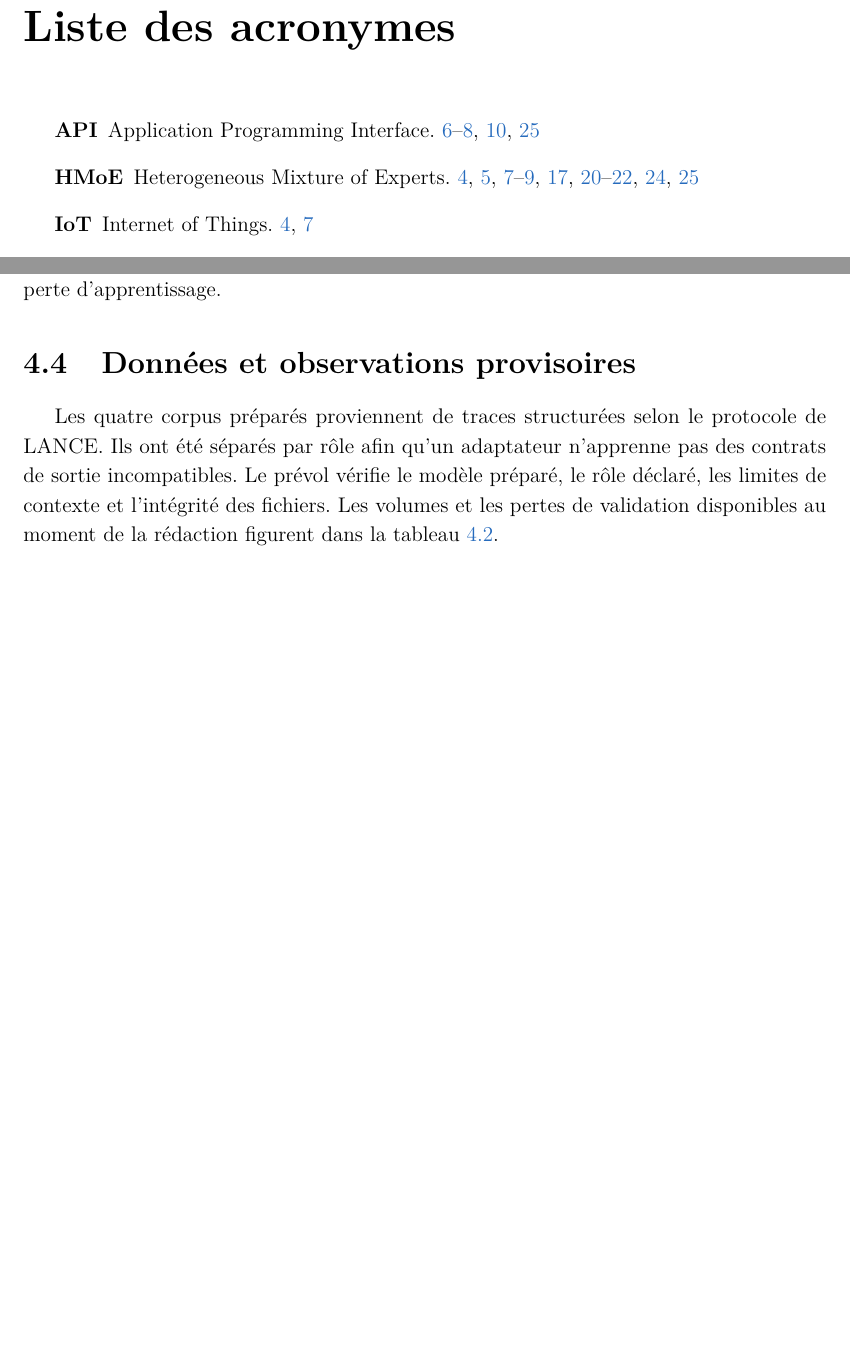
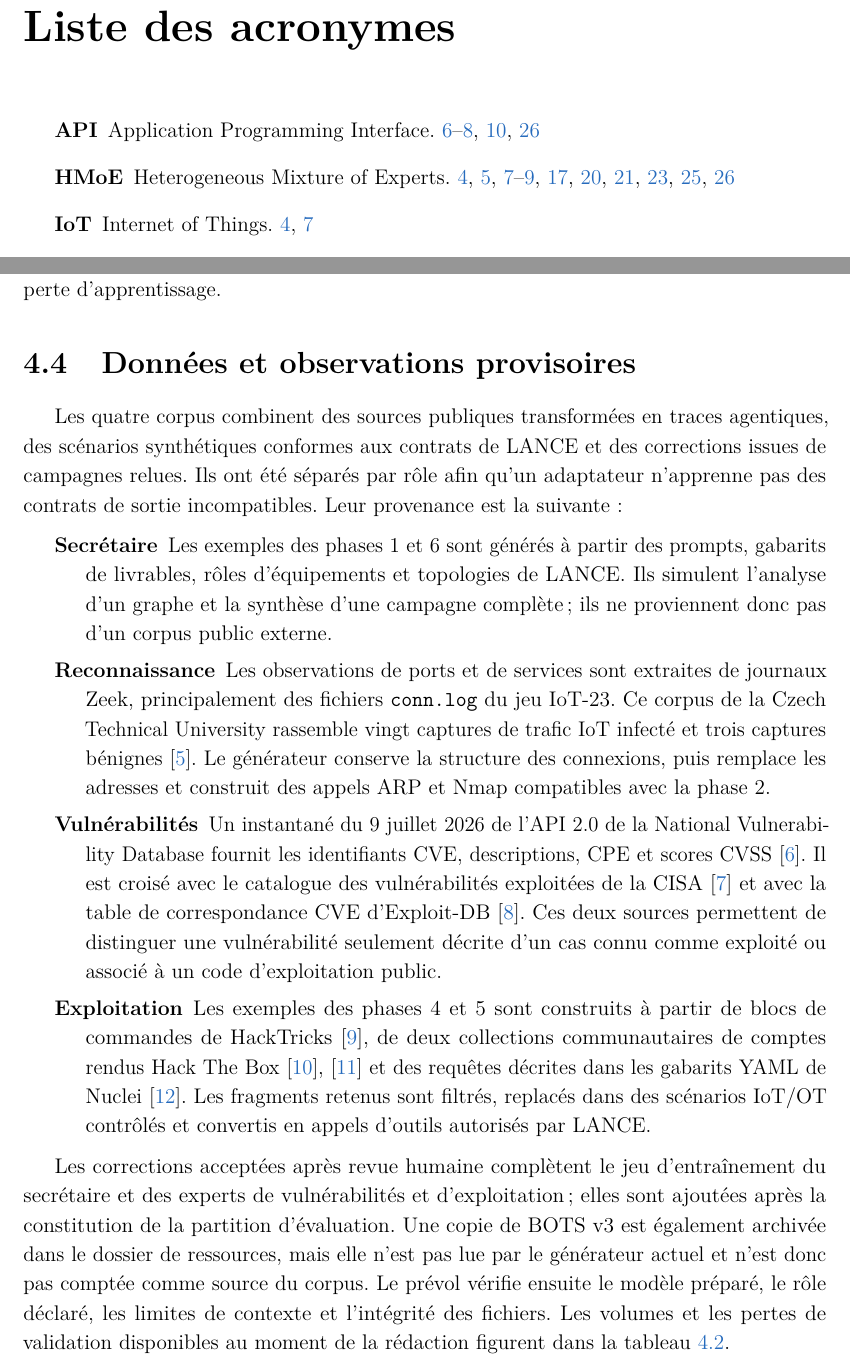
Before and after one commit to Tanguyvans/LANCE, a LaTeX document (metric/squelette-latex/main-avant-tnreport.tex, which reads metric/squelette-latex/parts/partie3.tex): two parts of pages 4 and 26 of 31 before the commit and two parts of pages 4 and 26 of 33 after it, joined at a grey line, cut so that both start at the same text, the shorter picture padded with empty space. Compiled offline with pdfLaTeX.

Commit message:
docs: document fine-tuning dataset sources

```diff
--- a/metric/squelette-latex/parts/partie3.tex
+++ b/metric/squelette-latex/parts/partie3.tex
@@ -141,11 +141,50 @@ visibles dans la seule perte d'apprentissage.
 \section{Données et observations provisoires}
 \label{sec:hmoe-donnees}
 
-Les quatre corpus préparés proviennent de traces structurées selon le protocole
-de LANCE. Ils ont été séparés par rôle afin qu'un adaptateur n'apprenne pas des
-contrats de sortie incompatibles. Le prévol vérifie le modèle préparé, le rôle
-déclaré, les limites de contexte et l'intégrité des fichiers. Les volumes et les
-pertes de validation disponibles au moment de la rédaction figurent dans la
+Les quatre corpus combinent des sources publiques transformées en traces
+agentiques, des scénarios synthétiques conformes aux contrats de LANCE et des
+corrections issues de campagnes relues. Ils ont été séparés par rôle afin qu'un
+adaptateur n'apprenne pas des contrats de sortie incompatibles. Leur provenance
+est la suivante :
+
+\begin{description}
+  \item[Secrétaire] Les exemples des phases~1 et~6 sont générés à partir des
+    prompts, gabarits de livrables, rôles d'équipements et topologies de LANCE.
+    Ils simulent l'analyse d'un graphe et la synthèse d'une campagne complète ;
+    ils ne proviennent donc pas d'un corpus public externe.
+
+  \item[Reconnaissance] Les observations de ports et de services sont extraites
+    de journaux Zeek, principalement des fichiers \texttt{conn.log} du jeu
+    IoT-23. Ce corpus de la Czech Technical University rassemble vingt captures
+    de trafic IoT infecté et trois captures bénignes \cite{garcia2020iot23}. Le
+    générateur conserve la structure des connexions, puis remplace les adresses
+    et construit des appels ARP et Nmap compatibles avec la phase~2.
+
+  \item[Vulnérabilités] Un instantané du 9 juillet 2026 de l'API~2.0 de la
+    National Vulnerability Database fournit les identifiants CVE, descriptions,
+    CPE et scores CVSS \cite{nistnvdapi}. Il est croisé avec le catalogue des
+    vulnérabilités exploitées de la CISA \cite{cisakev} et avec la table de
+    correspondance CVE d'Exploit-DB \cite{offsecexploitdb}. Ces deux sources
+    permettent de distinguer une vulnérabilité seulement décrite d'un cas connu
+    comme exploité ou associé à un code d'exploitation public.
+
+  \item[Exploitation] Les exemples des phases~4 et~5 sont construits à partir de
+    blocs de commandes de HackTricks \cite{hacktricksrepo}, de deux collections
+    communautaires de comptes rendus Hack The Box
+    \cite{momenbaselhtb,zweilosechtb} et des requêtes décrites dans les gabarits
+    YAML de Nuclei \cite{nucleitemplates}. Les fragments retenus sont filtrés,
+    replacés dans des scénarios IoT/OT contrôlés et convertis en appels d'outils
+    autorisés par LANCE.
+\end{description}
+
+Les corrections acceptées après revue humaine complètent le jeu d'entraînement
+du secrétaire et des experts de vulnérabilités et d'exploitation ; elles sont
+ajoutées après la constitution de la partition d'évaluation. Une copie de BOTS
+v3 est également archivée dans le dossier de ressources, mais elle n'est pas
+lue par le générateur actuel et n'est donc pas comptée comme source du corpus.
+Le prévol vérifie ensuite le modèle préparé, le rôle déclaré, les limites de
+contexte et l'intégrité des fichiers. Les volumes et les pertes de validation
+disponibles au moment de la rédaction figurent dans la
 \cref{tab:hmoe-apprentissage}.
 
 \begin{table}[H]
```
Also changed, not shown: metric/squelette-latex/references.bib (+67 -0 lines).
